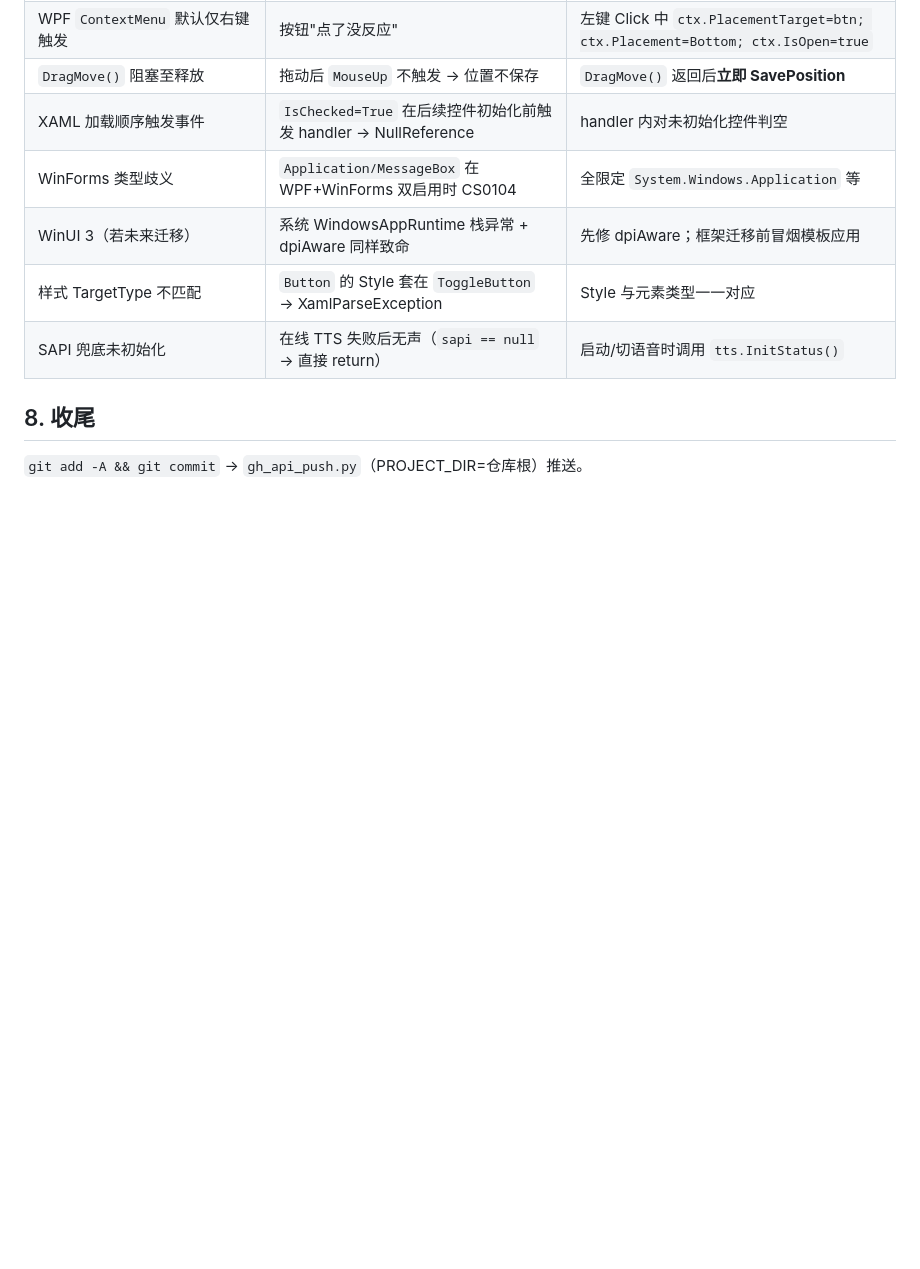
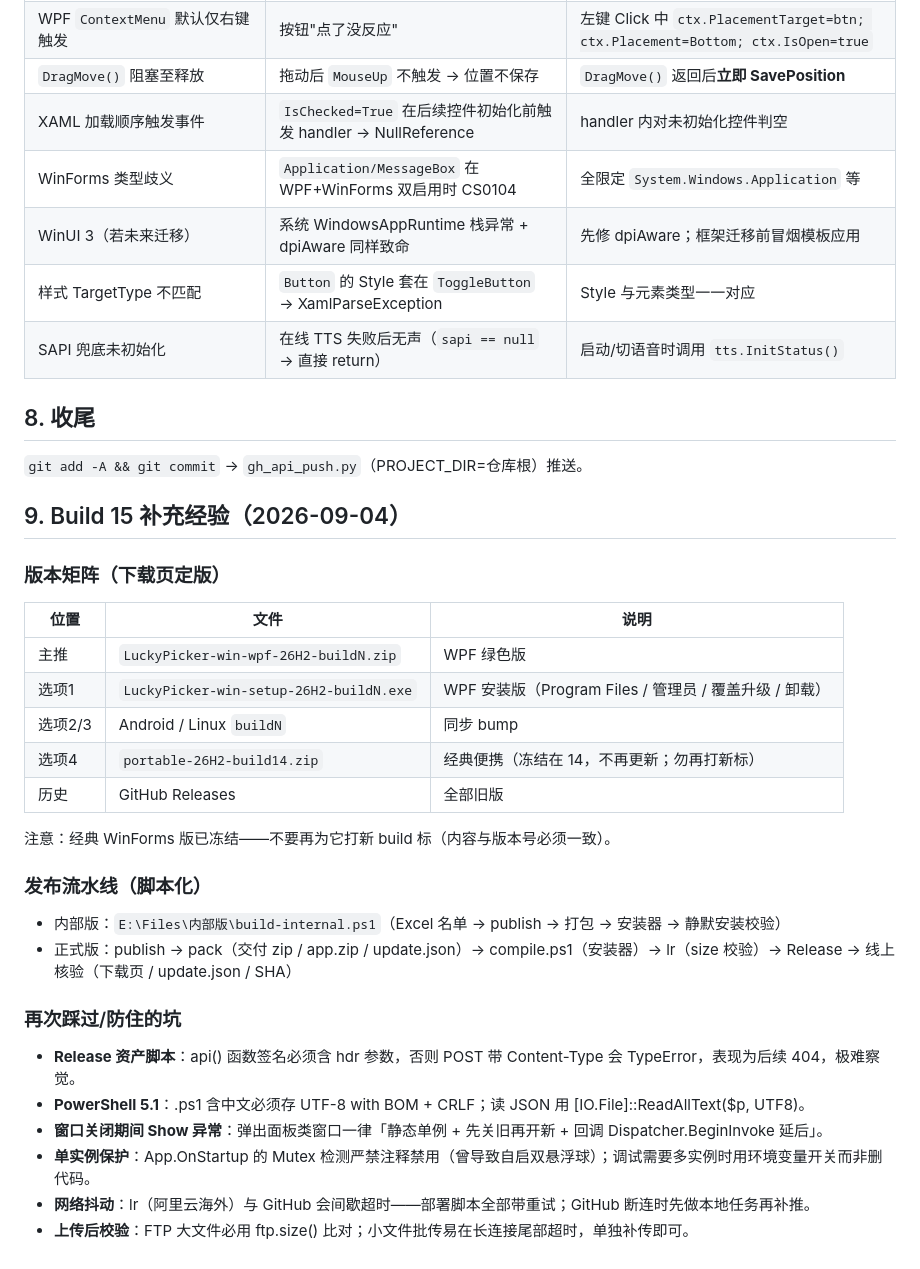
Before and after one commit to Yibianhui/LuckyPicker, a Markdown page: docs/RELEASE-WPF.md, the part around the change. GitHub-like rendering; blank space fills up the shorter version.

Commit message:
docs: 发布经验补充

```diff
--- a/docs/RELEASE-WPF.md
+++ b/docs/RELEASE-WPF.md
@@ -70,3 +70,28 @@ FTP：`47.238.193.61`，上传到 `/LuckyRandom/download/<文件名>`。
 ## 8. 收尾
 
 `git add -A && git commit` → `gh_api_push.py`（PROJECT_DIR=仓库根）推送。
+
+## 9. Build 15 补充经验（2026-09-04）
+
+### 版本矩阵（下载页定版）
+| 位置 | 文件 | 说明 |
+| --- | --- | --- |
+| 主推 | `LuckyPicker-win-wpf-26H2-buildN.zip` | WPF 绿色版 |
+| 选项1 | `LuckyPicker-win-setup-26H2-buildN.exe` | WPF 安装版（Program Files / 管理员 / 覆盖升级 / 卸载） |
+| 选项2/3 | Android / Linux `buildN` | 同步 bump |
+| 选项4 | `portable-26H2-build14.zip` | 经典便携（冻结在 14，不再更新；勿再打新标） |
+| 历史 | GitHub Releases | 全部旧版 |
+
+注意：经典 WinForms 版已冻结——不要再为它打新 build 标（内容与版本号必须一致）。
+
+### 发布流水线（脚本化）
+- 内部版：`E:\Files\内部版\build-internal.ps1`（Excel 名单 → publish → 打包 → 安装器 → 静默安装校验）
+- 正式版：publish → pack（交付 zip / app.zip / update.json）→ compile.ps1（安装器）→ lr（size 校验）→ Release → 线上核验（下载页 / update.json / SHA）
+
+### 再次踩过/防住的坑
+- **Release 资产脚本**：api() 函数签名必须含 hdr 参数，否则 POST 带 Content-Type 会 TypeError，表现为后续 404，极难察觉。
+- **PowerShell 5.1**：.ps1 含中文必须存 UTF-8 with BOM + CRLF；读 JSON 用 [IO.File]::ReadAllText($p, UTF8)。
+- **窗口关闭期间 Show 异常**：弹出面板类窗口一律「静态单例 + 先关旧再开新 + 回调 Dispatcher.BeginInvoke 延后」。
+- **单实例保护**：App.OnStartup 的 Mutex 检测严禁注释禁用（曾导致自启双悬浮球）；调试需要多实例时用环境变量开关而非删代码。
+- **网络抖动**：lr（阿里云海外）与 GitHub 会间歇超时——部署脚本全部带重试；GitHub 断连时先做本地任务再补推。
+- **上传后校验**：FTP 大文件必用 ftp.size() 比对；小文件批传易在长连接尾部超时，单独补传即可。
```
